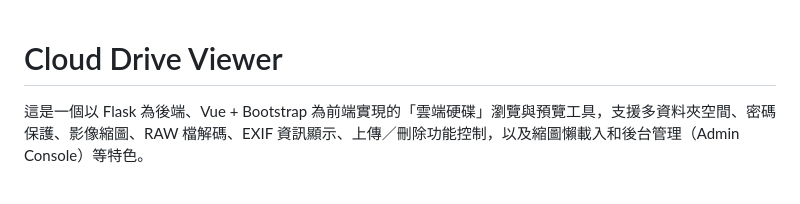
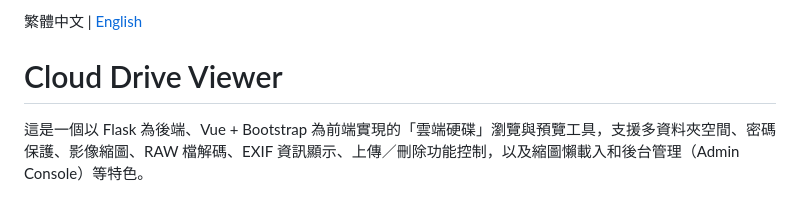
Before and after one commit to JingShing/simple_drive, a Markdown page: readme.md, the part around the change. GitHub-like rendering.

Commit message:
feat: add multi lang readme

```diff
--- a/readme.md
+++ b/readme.md
@@ -1,3 +1,5 @@
+繁體中文 | [English](README_EN.md)
+
 # Cloud Drive Viewer
 
 這是一個以 Flask 為後端、Vue + Bootstrap 為前端實現的「雲端硬碟」瀏覽與預覽工具，支援多資料夾空間、密碼保護、影像縮圖、RAW 檔解碼、EXIF 資訊顯示、上傳／刪除功能控制，以及縮圖懶載入和後台管理（Admin Console）等特色。
```
Also changed, not shown: README_EN.md (added, +277 -0 lines).
